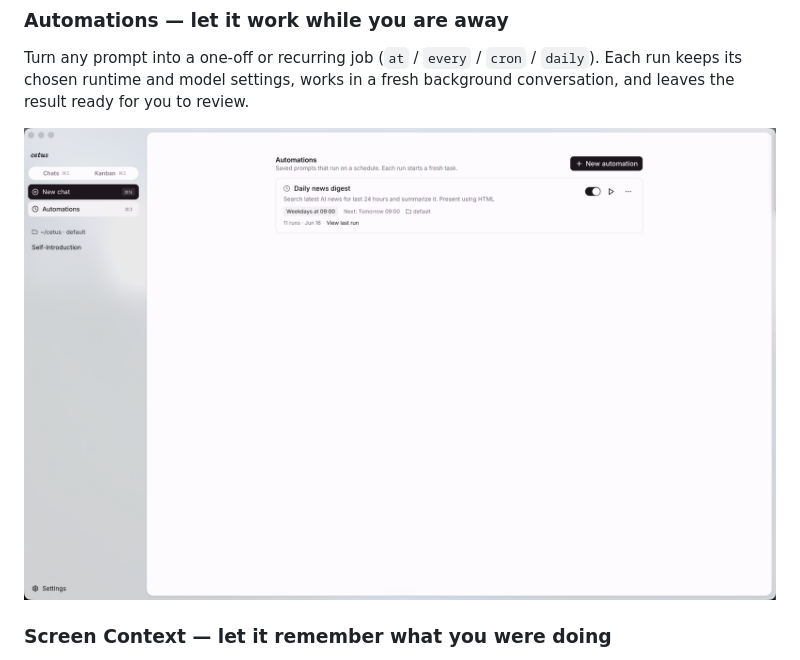
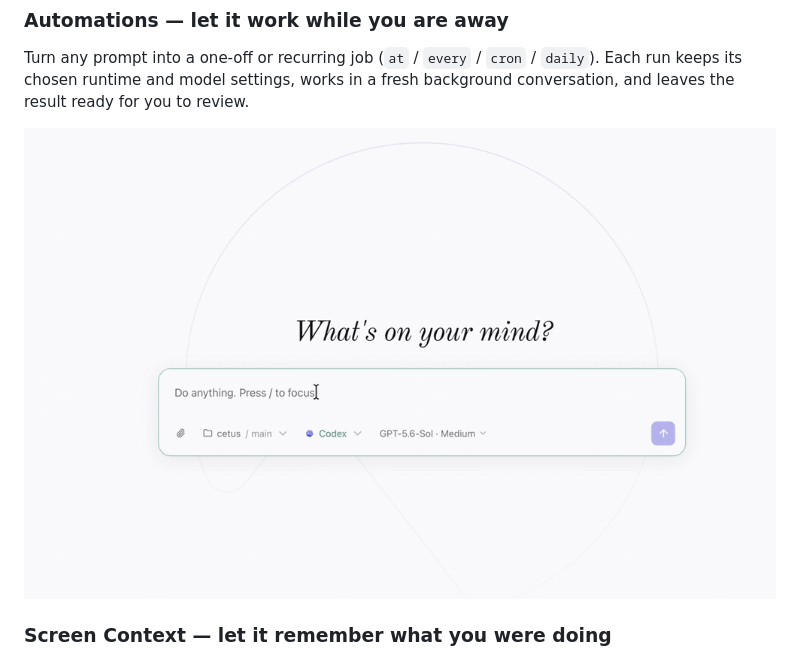
Before and after one commit to william-jin-cmu/cetus, a Markdown page: README.md, the part around one of its changes. Drawn GitHub-style; pictures changed too: docs/automation.gif (added).

```diff
--- a/README.md
+++ b/README.md
@@ -36,7 +36,7 @@ Hold **both ⌘ keys** to summon your agent over any app. Cetus brings along the
 
 Turn any prompt into a one-off or recurring job (`at` / `every` / `cron` / `daily`). Each run keeps its chosen runtime and model settings, works in a fresh background conversation, and leaves the result ready for you to review.
 
-![Cetus Automations](docs/screenshot-automations.png)
+![Cetus Automations demo](docs/automation.gif)
 
 ### Screen Context — let it remember what you were doing
 
```
Also changed, not shown: other parts of README.md (+1 -1 lines), README.zh-CN.md (+2 -2 lines), 10 other files.
